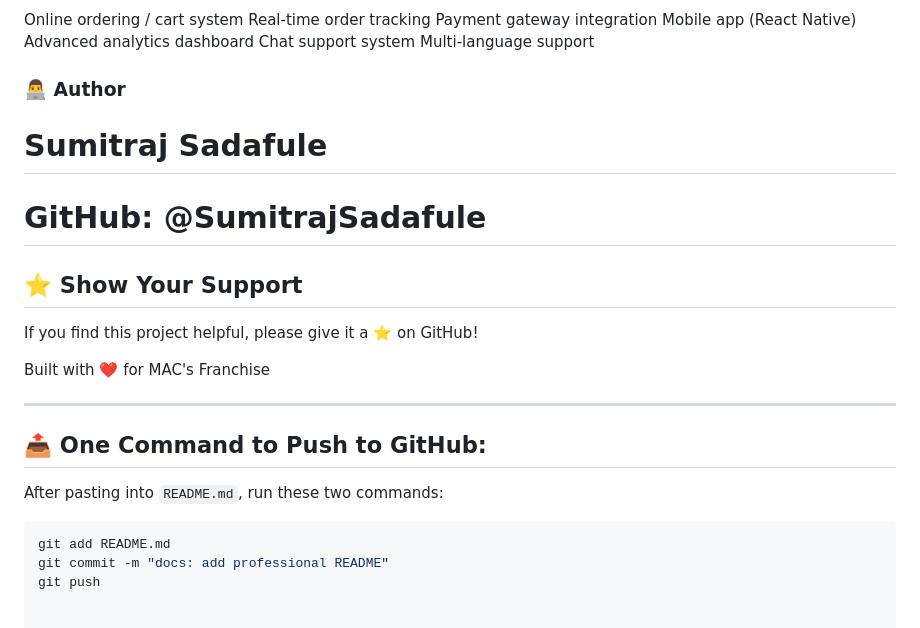
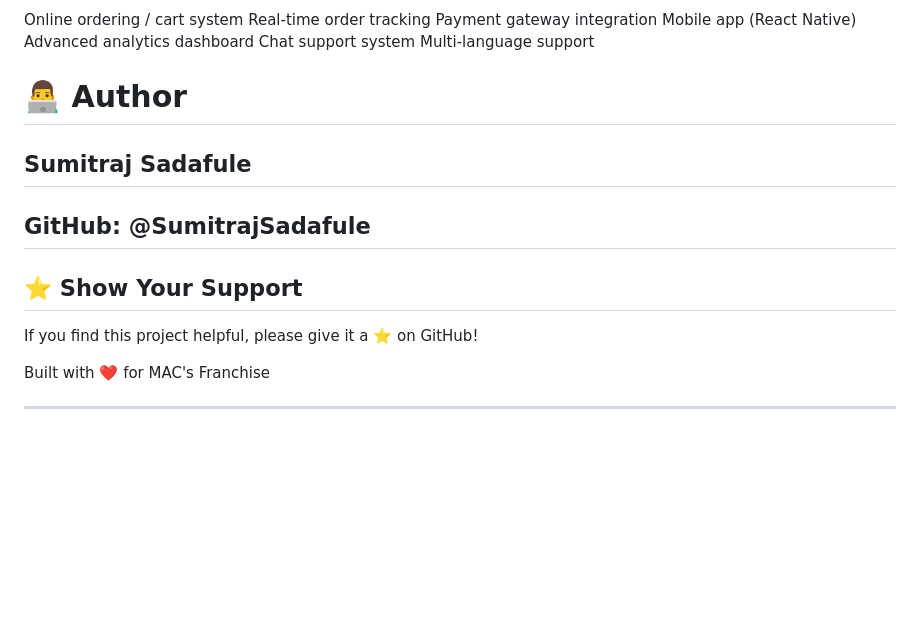
Before and after one commit to SumitrajSadafule/FranchiCore, a Markdown page: README.md, the part around one of its changes. Drawn GitHub-style; blank space fills up the shorter version.

````diff
--- a/README.md
+++ b/README.md
@@ -282,10 +282,10 @@ Advanced analytics dashboard
 Chat support system
 Multi-language support
 
-### 👨‍💻 Author
+# 👨‍💻 Author
 
-# Sumitraj Sadafule
-# GitHub: @SumitrajSadafule
+## Sumitraj Sadafule
+## GitHub: @SumitrajSadafule
 
 ## ⭐ Show Your Support
 
@@ -294,12 +294,3 @@ If you find this project helpful, please give it a ⭐ on GitHub!
 Built with ❤️ for MAC's Franchise
 
 ---
-
-## 📤 One Command to Push to GitHub:
-
-After pasting into `README.md`, run these two commands:
-
-```bash
-git add README.md
-git commit -m "docs: add professional README"
-git push
````
Also changed, not shown: other parts of README.md (+1 -1 lines).
